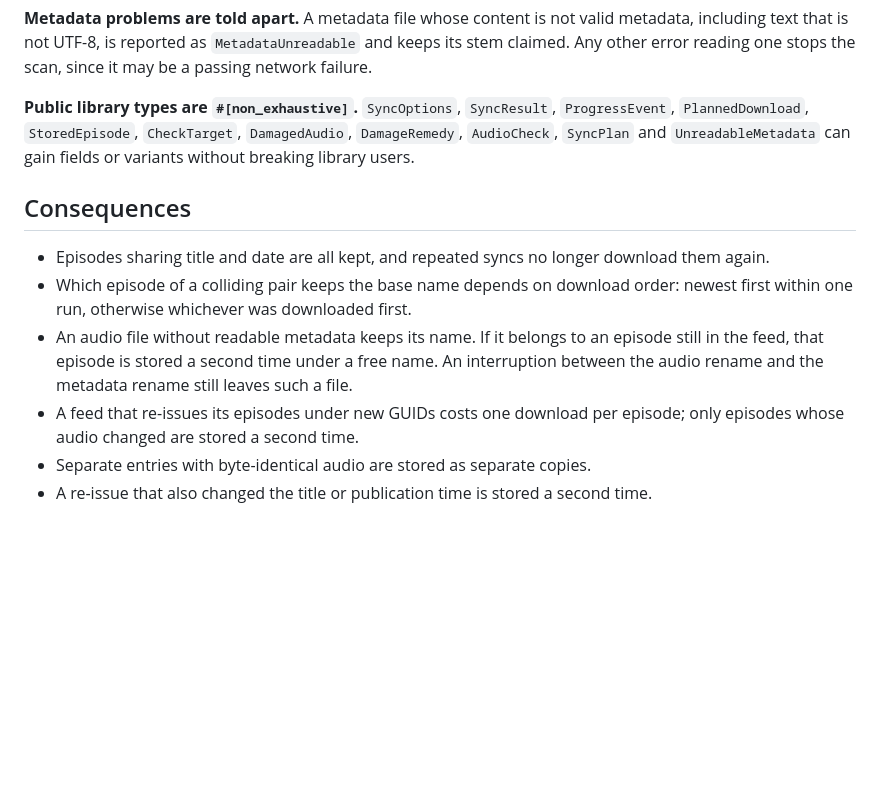
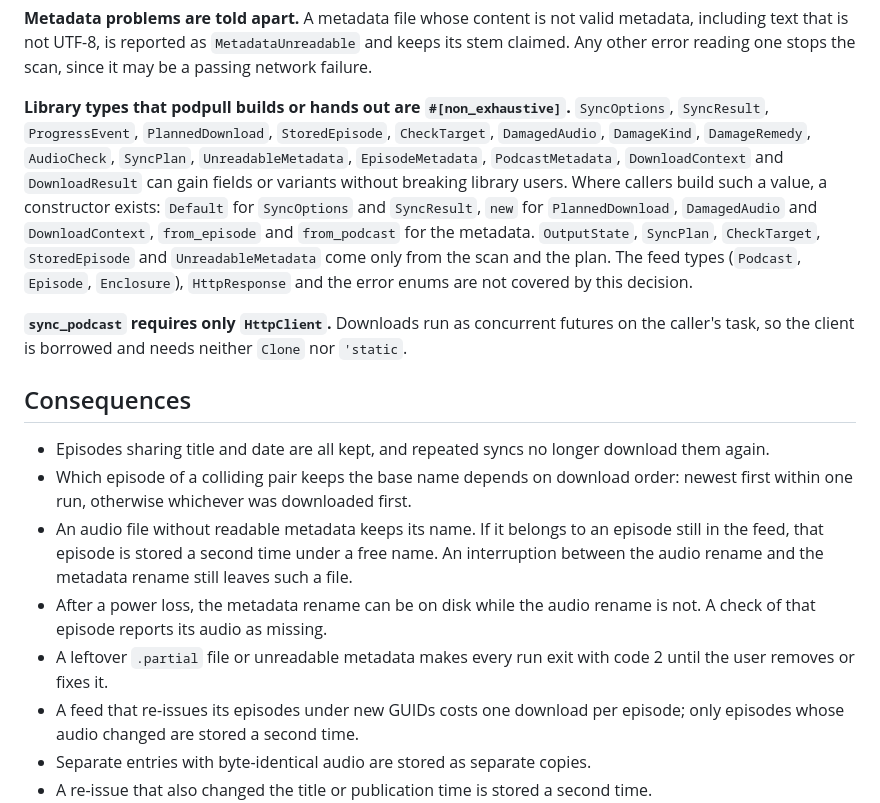
Before and after one commit to jakobwesthoff/podpull, a Markdown page: docs/adr/0017-distinct-filenames-for-episodes-sharing-title-and-date.md, the part around one of its changes. Drawn GitHub-style; blank space fills up the shorter version.

```diff
--- a/docs/adr/0017-distinct-filenames-for-episodes-sharing-title-and-date.md
+++ b/docs/adr/0017-distinct-filenames-for-episodes-sharing-title-and-date.md
@@ -42,13 +48,17 @@ Comparing names as plain strings is not enough to detect such a collision. A net
 
 **Metadata problems are told apart.** A metadata file whose content is not valid metadata, including text that is not UTF-8, is reported as `MetadataUnreadable` and keeps its stem claimed. Any other error reading one stops the scan, since it may be a passing network failure.
 
-**Public library types are `#[non_exhaustive]`.** `SyncOptions`, `SyncResult`, `ProgressEvent`, `PlannedDownload`, `StoredEpisode`, `CheckTarget`, `DamagedAudio`, `DamageRemedy`, `AudioCheck`, `SyncPlan` and `UnreadableMetadata` can gain fields or variants without breaking library users.
+**Library types that podpull builds or hands out are `#[non_exhaustive]`.** `SyncOptions`, `SyncResult`, `ProgressEvent`, `PlannedDownload`, `StoredEpisode`, `CheckTarget`, `DamagedAudio`, `DamageKind`, `DamageRemedy`, `AudioCheck`, `SyncPlan`, `UnreadableMetadata`, `EpisodeMetadata`, `PodcastMetadata`, `DownloadContext` and `DownloadResult` can gain fields or variants without breaking library users. Where callers build such a value, a constructor exists: `Default` for `SyncOptions` and `SyncResult`, `new` for `PlannedDownload`, `DamagedAudio` and `DownloadContext`, `from_episode` and `from_podcast` for the metadata. `OutputState`, `SyncPlan`, `CheckTarget`, `StoredEpisode` and `UnreadableMetadata` come only from the scan and the plan. The feed types (`Podcast`, `Episode`, `Enclosure`), `HttpResponse` and the error enums are not covered by this decision.
+
+**`sync_podcast` requires only `HttpClient`.** Downloads run as concurrent futures on the caller's task, so the client is borrowed and needs neither `Clone` nor `'static`.
 
 ## Consequences
 
 - Episodes sharing title and date are all kept, and repeated syncs no longer download them again.
 - Which episode of a colliding pair keeps the base name depends on download order: newest first within one run, otherwise whichever was downloaded first.
 - An audio file without readable metadata keeps its name. If it belongs to an episode still in the feed, that episode is stored a second time under a free name. An interruption between the audio rename and the metadata rename still leaves such a file.
+- After a power loss, the metadata rename can be on disk while the audio rename is not. A check of that episode reports its audio as missing.
+- A leftover `.partial` file or unreadable metadata makes every run exit with code 2 until the user removes or fixes it.
 - A feed that re-issues its episodes under new GUIDs costs one download per episode; only episodes whose audio changed are stored a second time.
 - Separate entries with byte-identical audio are stored as separate copies.
 - A re-issue that also changed the title or publication time is stored a second time.
```
Also changed, not shown: other parts of docs/adr/0017-distinct-filenames-for-episodes-sharing-title-and-date.md (+9 -3 lines), docs/adr/0012-http-client-trait-for-testability.md (+2 -0 lines).
